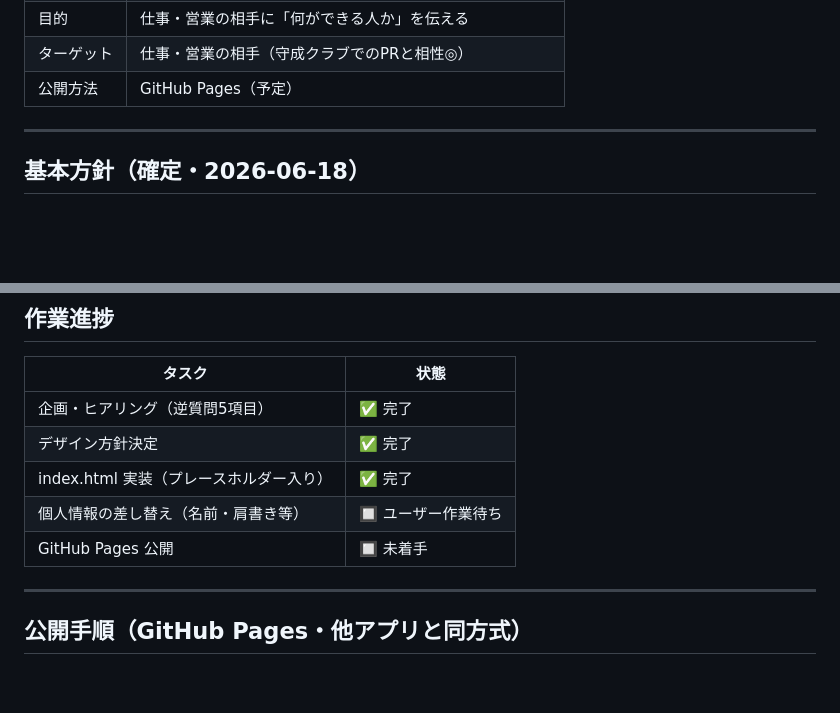
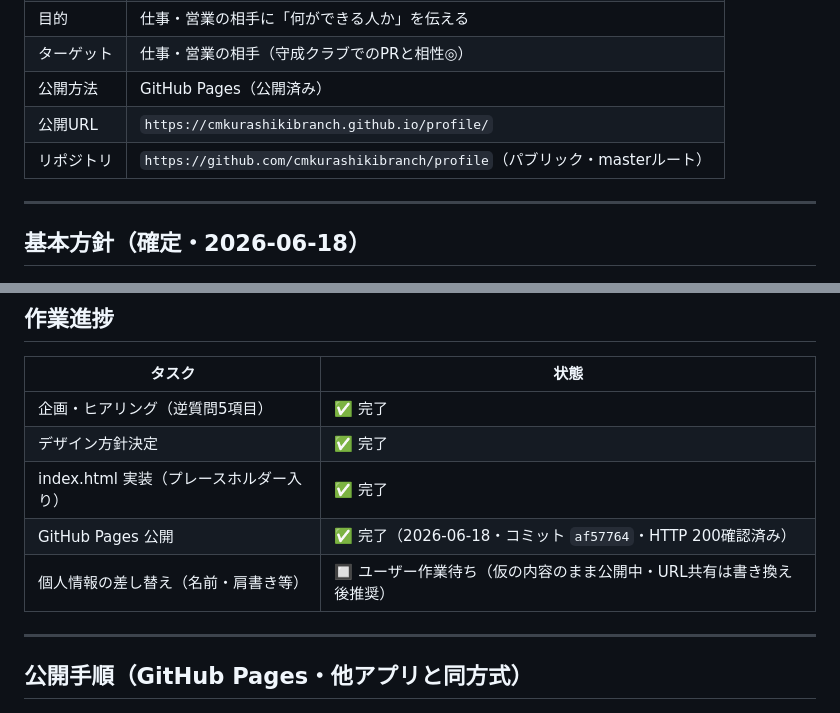
Before and after one commit to cmkurashikibranch/profile, a Markdown page: CLAUDE.md, 2 parts joined by grey strips. Drawn GitHub-style; blank space fills up the shorter version.

Commit message:
docs: GitHub Pages公開完了を記録
Co-Authored-By: Claude Opus 4.8 <noreply@anthropic.com>

```diff
--- a/CLAUDE.md
+++ b/CLAUDE.md
@@ -25,7 +25,9 @@
 | ファイル | `index.html`（単一HTML+インラインCSS・外部依存なし） |
 | 目的 | 仕事・営業の相手に「何ができる人か」を伝える |
 | ターゲット | 仕事・営業の相手（守成クラブでのPRと相性◎） |
-| 公開方法 | GitHub Pages（予定） |
+| 公開方法 | GitHub Pages（公開済み） |
+| 公開URL | `https://cmkurashikibranch.github.io/profile/` |
+| リポジトリ | `https://github.com/cmkurashikibranch/profile`（パブリック・masterルート） |
 
 ---
 
@@ -74,8 +76,8 @@
 | 企画・ヒアリング（逆質問5項目） | ✅ 完了 |
 | デザイン方針決定 | ✅ 完了 |
 | index.html 実装（プレースホルダー入り） | ✅ 完了 |
-| 個人情報の差し替え（名前・肩書き等） | 🔲 ユーザー作業待ち |
-| GitHub Pages 公開 | 🔲 未着手 |
+| GitHub Pages 公開 | ✅ 完了（2026-06-18・コミット `af57764`・HTTP 200確認済み） |
+| 個人情報の差し替え（名前・肩書き等） | 🔲 ユーザー作業待ち（仮の内容のまま公開中・URL共有は書き換え後推奨） |
 
 ---
 
```
